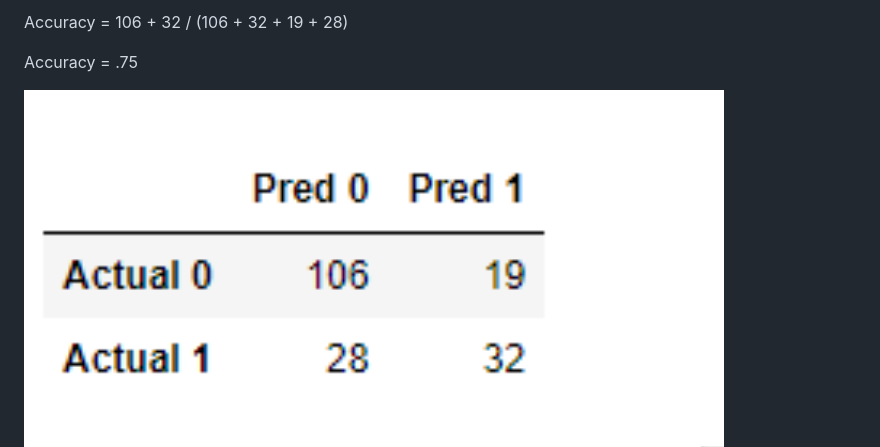
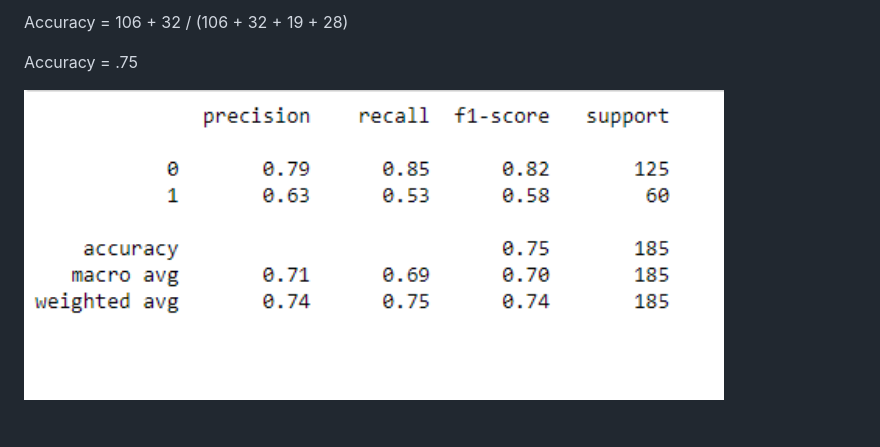
Before and after one commit to jenny0741/final_project, a Markdown page: README.md, the part around the change. Rendered like a GitHub page; blank space fills up the shorter version.

```diff
--- a/README.md
+++ b/README.md
@@ -89,7 +89,7 @@ _Source_ https://archive.ics.uci.edu/ml/datasets/heart+disease
   Accuracy = .75
 
 
- <img src="Resources/confusion_matrix.png" width=700 height=400>
+ <img src="Resources/classification_matrix.png" width=700 height=400>
 
  <img src="Resources/bagging.png" width=700 height=400>
 
```
